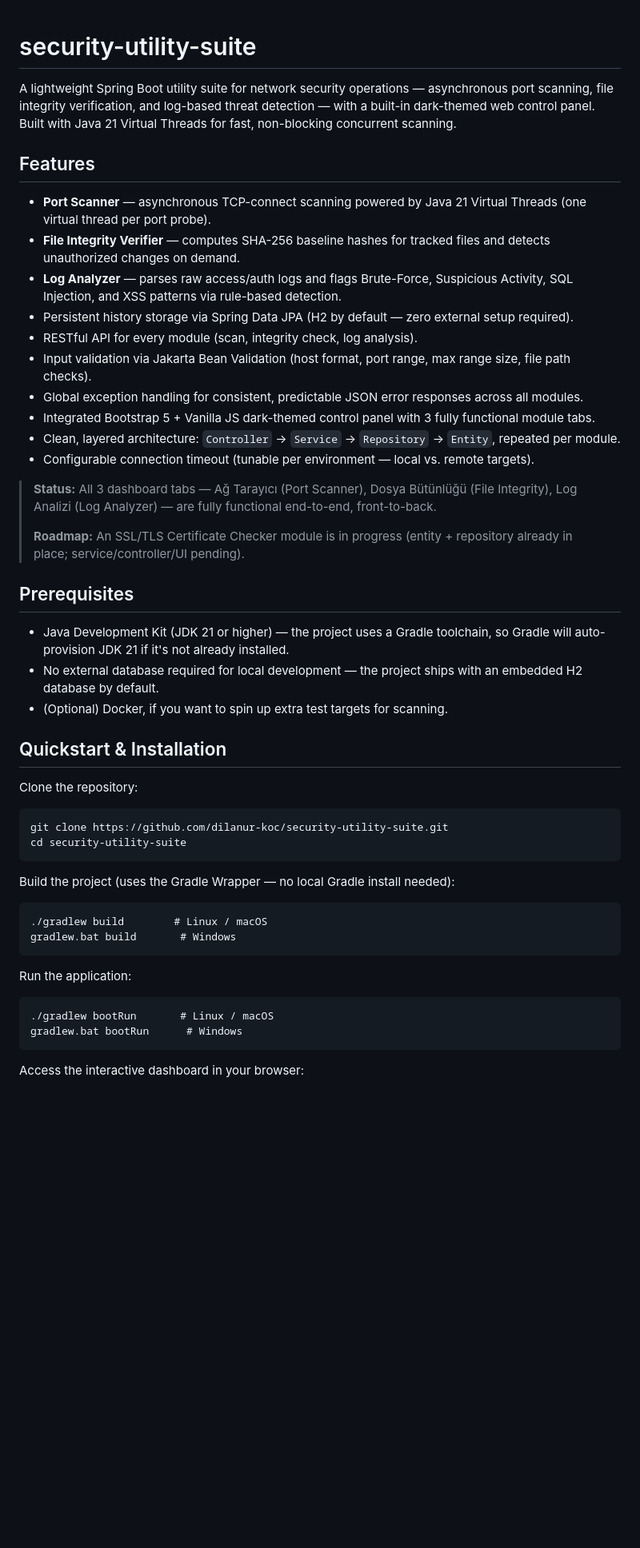
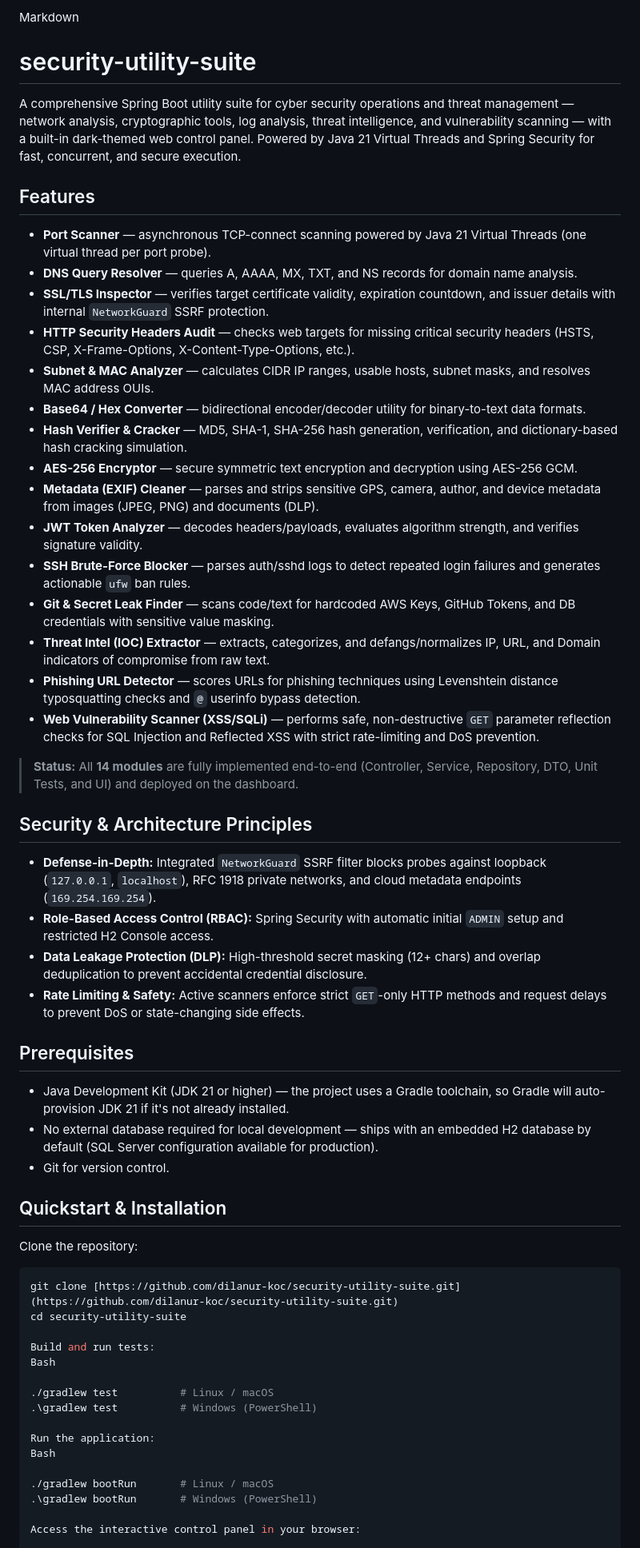
Before and after one commit to dilanur-koc/security-utility-suite, a Markdown page: README.md, the part around one of its changes. Shown at 80% size. GitHub-like rendering; blank space fills up the shorter version.

````diff
--- a/README.md
+++ b/README.md
@@ -1,52 +1,61 @@
+Markdown
+
 # security-utility-suite
 
-A lightweight Spring Boot utility suite for network security operations — asynchronous port scanning, file integrity verification, and log-based threat detection — with a built-in dark-themed web control panel. Built with Java 21 Virtual Threads for fast, non-blocking concurrent scanning.
+A comprehensive Spring Boot utility suite for cyber security operations and threat management — network analysis, cryptographic tools, log analysis, threat intelligence, and vulnerability scanning — with a built-in dark-themed web control panel. Powered by Java 21 Virtual Threads and Spring Security for fast, concurrent, and secure execution.
 
 ## Features
 
 * **Port Scanner** — asynchronous TCP-connect scanning powered by Java 21 Virtual Threads (one virtual thread per port probe).
-* **File Integrity Verifier** — computes SHA-256 baseline hashes for tracked files and detects unauthorized changes on demand.
-* **Log Analyzer** — parses raw access/auth logs and flags Brute-Force, Suspicious Activity, SQL Injection, and XSS patterns via rule-based detection.
-* Persistent history storage via Spring Data JPA (H2 by default — zero external setup required).
-* RESTful API for every module (scan, integrity check, log analysis).
-* Input validation via Jakarta Bean Validation (host format, port range, max range size, file path checks).
-* Global exception handling for consistent, predictable JSON error responses across all modules.
-* Integrated Bootstrap 5 + Vanilla JS dark-themed control panel with 3 fully functional module tabs.
-* Clean, layered architecture: `Controller` → `Service` → `Repository` → `Entity`, repeated per module.
-* Configurable connection timeout (tunable per environment — local vs. remote targets).
+* **DNS Query Resolver** — queries A, AAAA, MX, TXT, and NS records for domain name analysis.
+* **SSL/TLS Inspector** — verifies target certificate validity, expiration countdown, and issuer details with internal `NetworkGuard` SSRF protection.
+* **HTTP Security Headers Audit** — checks web targets for missing critical security headers (HSTS, CSP, X-Frame-Options, X-Content-Type-Options, etc.).
+* **Subnet & MAC Analyzer** — calculates CIDR IP ranges, usable hosts, subnet masks, and resolves MAC address OUIs.
+* **Base64 / Hex Converter** — bidirectional encoder/decoder utility for binary-to-text data formats.
+* **Hash Verifier & Cracker** — MD5, SHA-1, SHA-256 hash generation, verification, and dictionary-based hash cracking simulation.
+* **AES-256 Encryptor** — secure symmetric text encryption and decryption using AES-256 GCM.
+* **Metadata (EXIF) Cleaner** — parses and strips sensitive GPS, camera, author, and device metadata from images (JPEG, PNG) and documents (DLP).
+* **JWT Token Analyzer** — decodes headers/payloads, evaluates algorithm strength, and verifies signature validity.
+* **SSH Brute-Force Blocker** — parses auth/sshd logs to detect repeated login failures and generates actionable `ufw` ban rules.
+* **Git & Secret Leak Finder** — scans code/text for hardcoded AWS Keys, GitHub Tokens, and DB credentials with sensitive value masking.
+* **Threat Intel (IOC) Extractor** — extracts, categorizes, and defangs/normalizes IP, URL, and Domain indicators of compromise from raw text.
+* **Phishing URL Detector** — scores URLs for phishing techniques using Levenshtein distance typosquatting checks and `@` userinfo bypass detection.
+* **Web Vulnerability Scanner (XSS/SQLi)** — performs safe, non-destructive `GET` parameter reflection checks for SQL Injection and Reflected XSS with strict rate-limiting and DoS prevention.
 
-> **Status:** All 3 dashboard tabs — Ağ Tarayıcı (Port Scanner), Dosya Bütünlüğü (File Integrity), Log Analizi (Log Analyzer) — are fully functional end-to-end, front-to-back.
->
-> **Roadmap:** An SSL/TLS Certificate Checker module is in progress (entity + repository already in place; service/controller/UI pending).
+> **Status:** All **14 modules** are fully implemented end-to-end (Controller, Service, Repository, DTO, Unit Tests, and UI) and deployed on the dashboard.
+
+## Security & Architecture Principles
+
+* **Defense-in-Depth:** Integrated `NetworkGuard` SSRF filter blocks probes against loopback (`127.0.0.1`, `localhost`), RFC 1918 private networks, and cloud metadata endpoints (`169.254.169.254`).
+* **Role-Based Access Control (RBAC):** Spring Security with automatic initial `ADMIN` setup and restricted H2 Console access.
+* **Data Leakage Protection (DLP):** High-threshold secret masking (12+ chars) and overlap deduplication to prevent accidental credential disclosure.
+* **Rate Limiting & Safety:** Active scanners enforce strict `GET`-only HTTP methods and request delays to prevent DoS or state-changing side effects.
 
 ## Prerequisites
 
 * Java Development Kit (JDK 21 or higher) — the project uses a Gradle toolchain, so Gradle will auto-provision JDK 21 if it's not already installed.
-* No external database required for local development — the project ships with an embedded H2 database by default.
-* (Optional) Docker, if you want to spin up extra test targets for scanning.
+* No external database required for local development — ships with an embedded H2 database by default (SQL Server configuration available for production).
+* Git for version control.
 
 ## Quickstart & Installation
 
 Clone the repository:
 
-```
-git clone https://github.com/dilanur-koc/security-utility-suite.git
+```bash
+git clone [https://github.com/dilanur-koc/security-utility-suite.git](https://github.com/dilanur-koc/security-utility-suite.git)
 cd security-utility-suite
-```
 
-Build the project (uses the Gradle Wrapper — no local Gradle install needed):
+Build and run tests:
+Bash
 
-```
-./gradlew build        # Linux / macOS
-gradlew.bat build       # Windows
-```
+./gradlew test          # Linux / macOS
+.\gradlew test          # Windows (PowerShell)
 
 Run the application:
+Bash
 
-```
 ./gradlew bootRun       # Linux / macOS
-gradlew.bat bootRun      # Windows
-```
+.\gradlew bootRun       # Windows (PowerShell)
 
-Access the interactive dashboard in your browser:
+Access the interactive control panel in your browser:
 
````
Also changed, not shown: other parts of README.md (+73 -99 lines).
